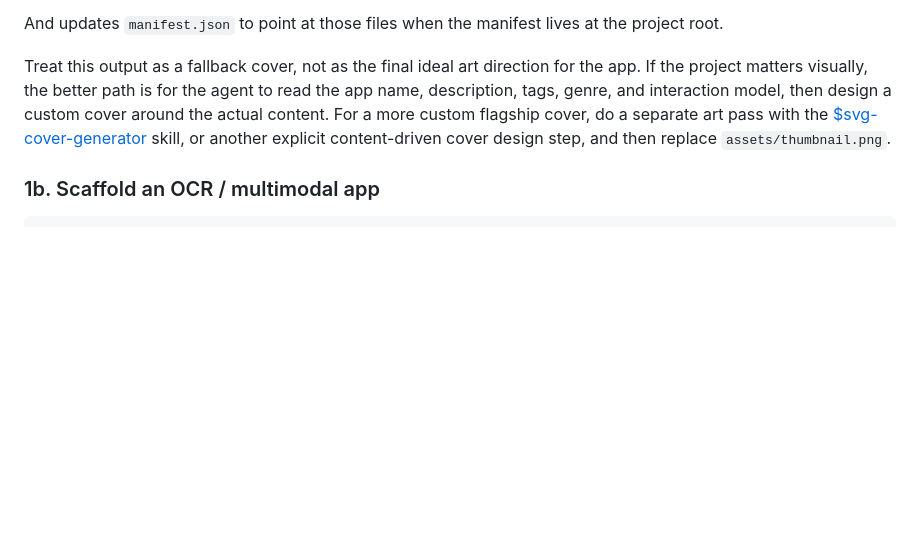
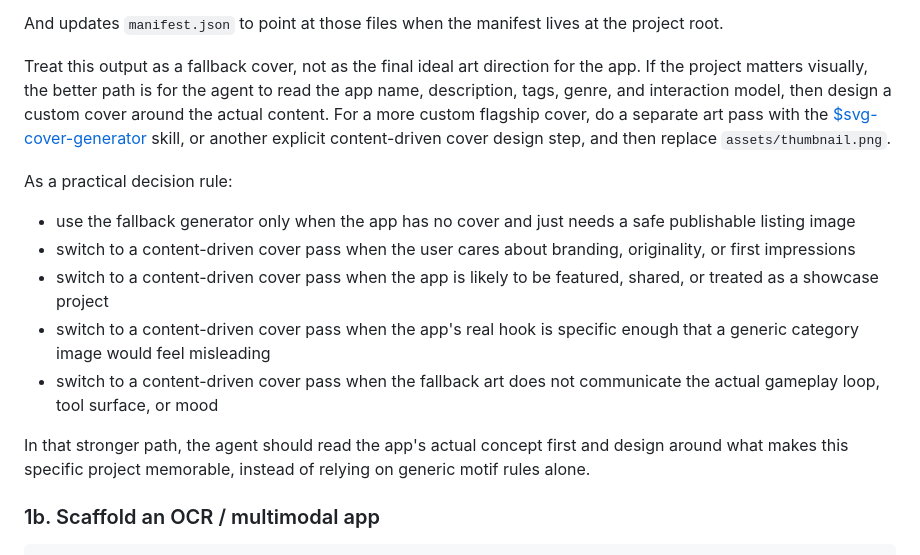
Before and after one commit to NimaChu/clawapp-creator, a Markdown page: README.md, the part around the change. GitHub-like rendering; blank space fills up the shorter version.

Commit message:
Clarify when to use fallback versus content-driven covers

````diff
--- a/README.md
+++ b/README.md
@@ -243,6 +243,16 @@ Treat this output as a fallback cover, not as the final ideal art direction for
 If the project matters visually, the better path is for the agent to read the app name, description, tags, genre, and interaction model, then design a custom cover around the actual content.
 For a more custom flagship cover, do a separate art pass with the [$svg-cover-generator](/Users/chunima/.codex/skills/svg-cover-generator/SKILL.md) skill, or another explicit content-driven cover design step, and then replace `assets/thumbnail.png`.
 
+As a practical decision rule:
+
+- use the fallback generator only when the app has no cover and just needs a safe publishable listing image
+- switch to a content-driven cover pass when the user cares about branding, originality, or first impressions
+- switch to a content-driven cover pass when the app is likely to be featured, shared, or treated as a showcase project
+- switch to a content-driven cover pass when the app's real hook is specific enough that a generic category image would feel misleading
+- switch to a content-driven cover pass when the fallback art does not communicate the actual gameplay loop, tool surface, or mood
+
+In that stronger path, the agent should read the app's actual concept first and design around what makes this specific project memorable, instead of relying on generic motif rules alone.
+
 ### 1b. Scaffold an OCR / multimodal app
 
 ```bash
````
